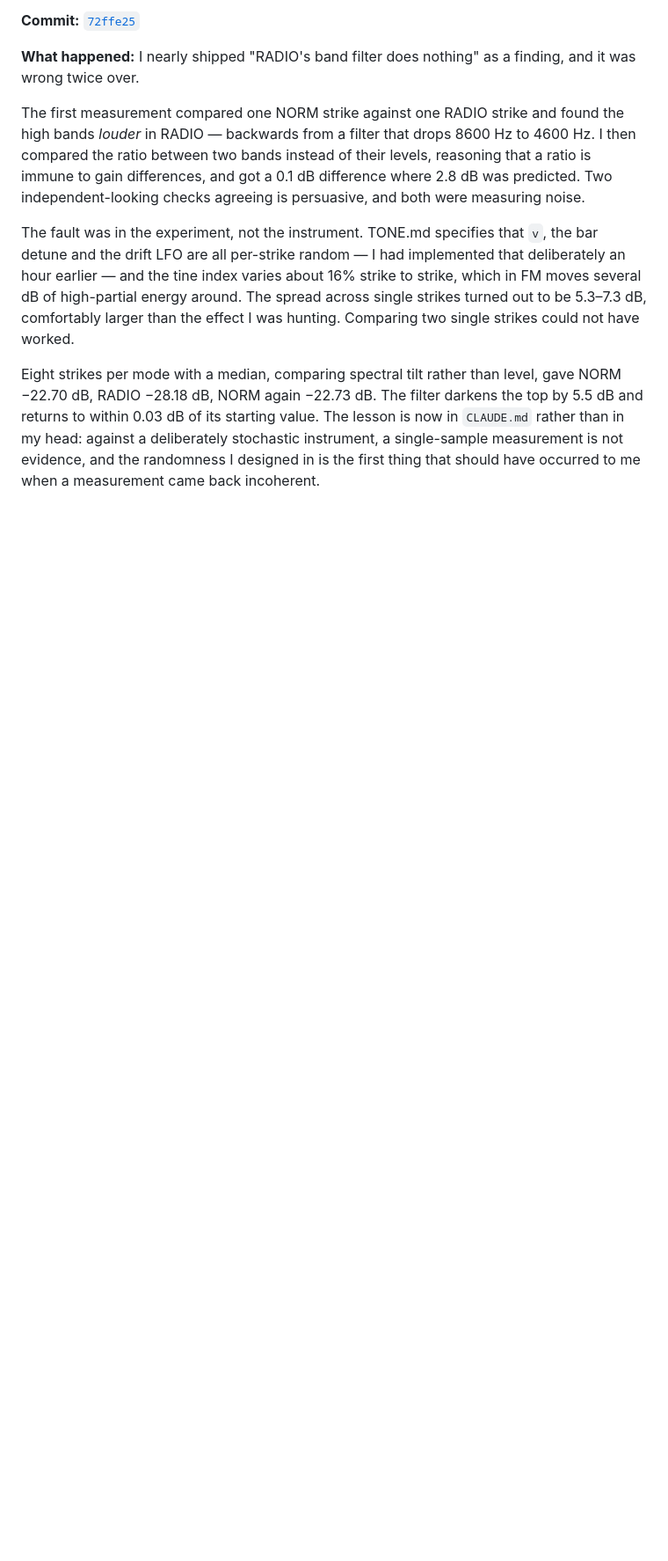
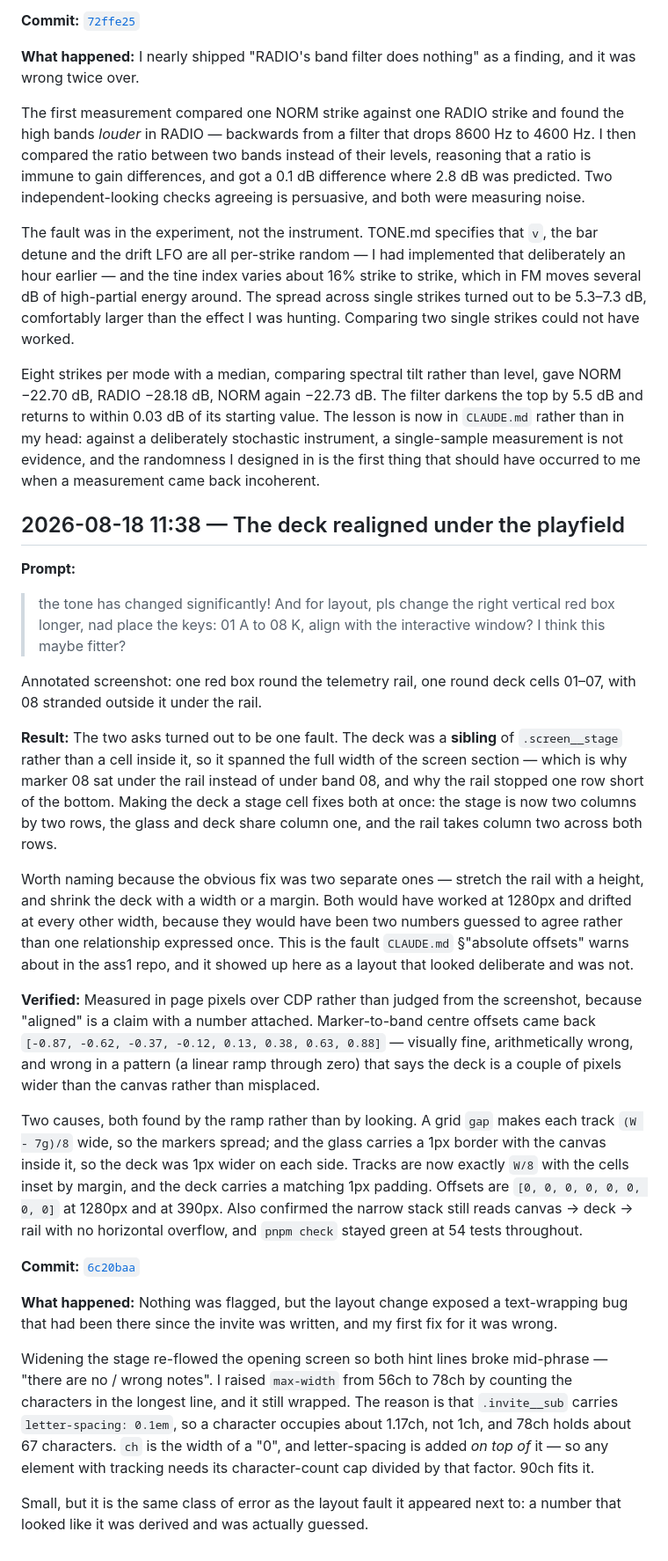
Before and after one commit to comp4020-agentic-coding-studio/comp4020-crit4-jnheinrich451-eng, a Markdown page: PROCESS_RECORD.md, the part around the change. Shown at 88% size. GitHub-like rendering; blank space fills up the shorter version.

Commit message:
PROCESS_RECORD: cite 6c20baa for the deck/rail realignment
Co-Authored-By: Claude Opus 5 (1M context) <noreply@anthropic.com>

```diff
--- a/PROCESS_RECORD.md
+++ b/PROCESS_RECORD.md
@@ -261,3 +261,61 @@ lesson is now in `CLAUDE.md` rather than in my head: against a deliberately
 stochastic instrument, a single-sample measurement is not evidence, and the
 randomness I designed in is the first thing that should have occurred to me when
 a measurement came back incoherent.
+
+## 2026-08-18 11:38 — The deck realigned under the playfield
+
+**Prompt:**
+
+> the tone has changed significantly! And for layout, pls change the right
+> vertical red box longer, nad place the keys: 01 A to 08 K, align with the
+> interactive window? I think this maybe fitter?
+
+Annotated screenshot: one red box round the telemetry rail, one round deck
+cells 01–07, with 08 stranded outside it under the rail.
+
+**Result:**
+The two asks turned out to be one fault. The deck was a **sibling** of
+`.screen__stage` rather than a cell inside it, so it spanned the full width of
+the screen section — which is why marker 08 sat under the rail instead of under
+band 08, and why the rail stopped one row short of the bottom. Making the deck a
+stage cell fixes both at once: the stage is now two columns by two rows, the
+glass and deck share column one, and the rail takes column two across both rows.
+
+Worth naming because the obvious fix was two separate ones — stretch the rail
+with a height, and shrink the deck with a width or a margin. Both would have
+worked at 1280px and drifted at every other width, because they would have been
+two numbers guessed to agree rather than one relationship expressed once. This
+is the fault `CLAUDE.md` §"absolute offsets" warns about in the ass1 repo, and it
+showed up here as a layout that looked deliberate and was not.
+
+**Verified:**
+Measured in page pixels over CDP rather than judged from the screenshot, because
+"aligned" is a claim with a number attached. Marker-to-band centre offsets came
+back `[-0.87, -0.62, -0.37, -0.12, 0.13, 0.38, 0.63, 0.88]` — visually fine,
+arithmetically wrong, and wrong in a pattern (a linear ramp through zero) that
+says the deck is a couple of pixels wider than the canvas rather than misplaced.
+
+Two causes, both found by the ramp rather than by looking. A grid `gap` makes
+each track `(W - 7g)/8` wide, so the markers spread; and the glass carries a 1px
+border with the canvas inside it, so the deck was 1px wider on each side. Tracks
+are now exactly `W/8` with the cells inset by margin, and the deck carries a
+matching 1px padding. Offsets are `[0, 0, 0, 0, 0, 0, 0, 0]` at 1280px and at
+390px. Also confirmed the narrow stack still reads canvas → deck → rail with no
+horizontal overflow, and `pnpm check` stayed green at 54 tests throughout.
+
+**Commit:** [`6c20baa`](https://github.com/comp4020-agentic-coding-studio/comp4020-crit4-jnheinrich451-eng/commit/6c20baa)
+
+**What happened:**
+Nothing was flagged, but the layout change exposed a text-wrapping bug that had
+been there since the invite was written, and my first fix for it was wrong.
+
+Widening the stage re-flowed the opening screen so both hint lines broke
+mid-phrase — "there are no / wrong notes". I raised `max-width` from 56ch to
+78ch by counting the characters in the longest line, and it still wrapped. The
+reason is that `.invite__sub` carries `letter-spacing: 0.1em`, so a character
+occupies about 1.17ch, not 1ch, and 78ch holds about 67 characters. `ch` is the
+width of a "0", and letter-spacing is added *on top of* it — so any element with
+tracking needs its character-count cap divided by that factor. 90ch fits it.
+
+Small, but it is the same class of error as the layout fault it appeared next
+to: a number that looked like it was derived and was actually guessed.
```
